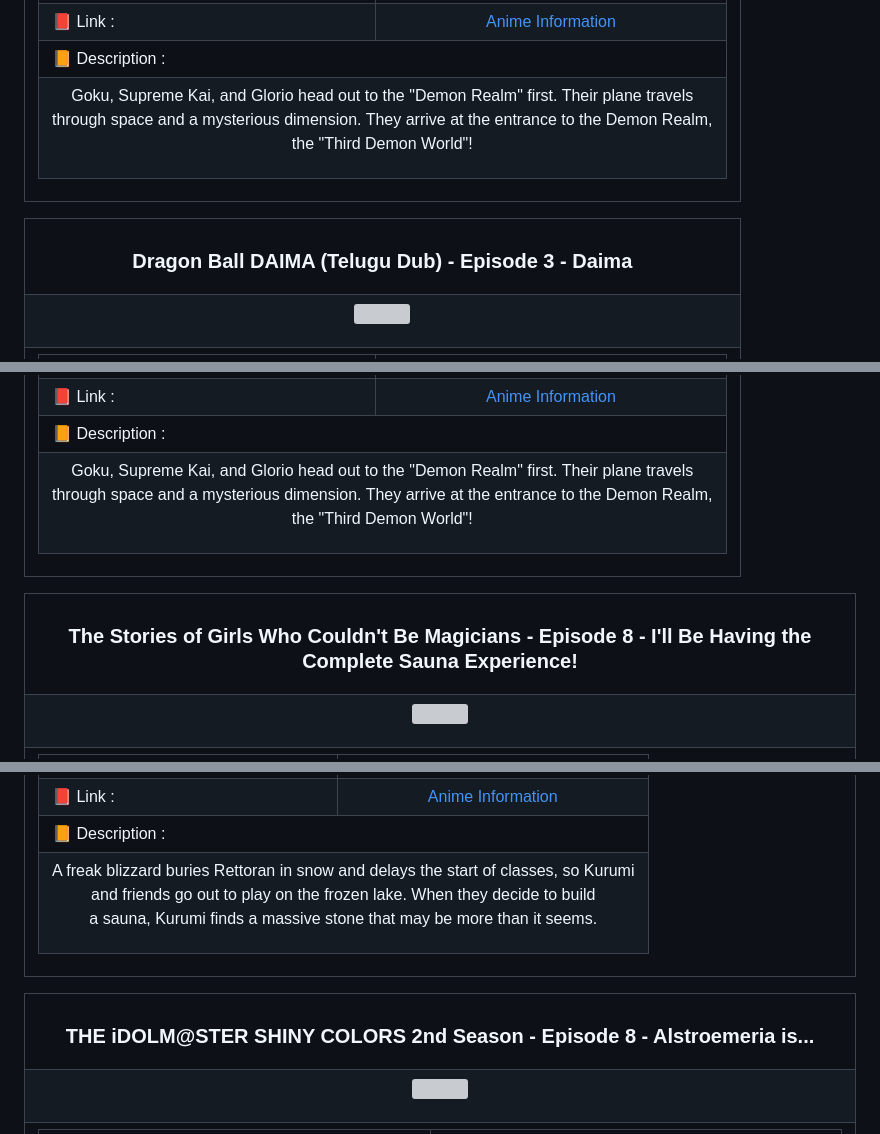
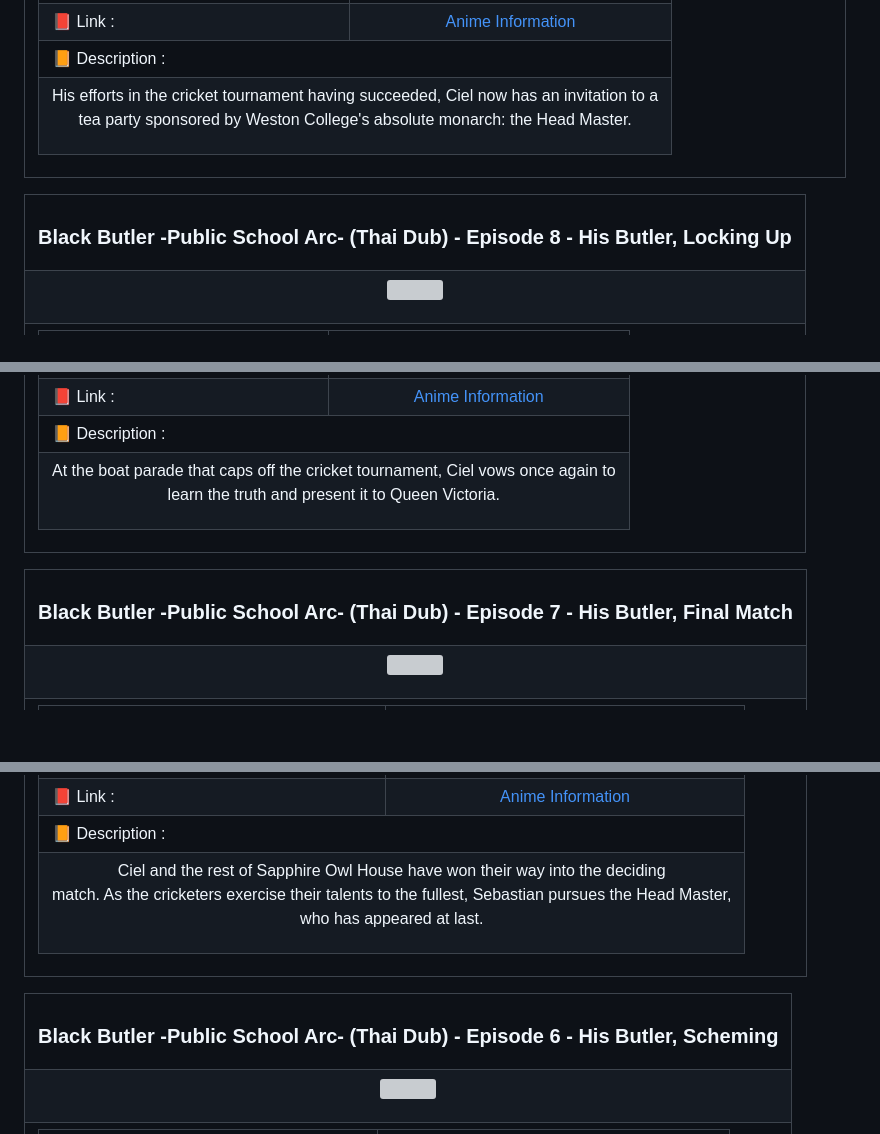
Before and after one commit to Julius-Ulee/Announcements-Anime, a Markdown page: README.md, 3 parts joined by grey strips. Rendered like a GitHub page; blank space fills up the shorter version; grey boxes are pictures that could not be loaded.

```diff
--- a/README.md
+++ b/README.md
@@ -138,7 +138,7 @@
 <td colspan="2">📙 Description :</td></tr>
 <tr>
 <td colspan="2">
-<p align="center">Goku, Supreme Kai, and Glorio head out to the "Demon Realm" first. Their plane travels<br>through space and a mysterious dimension. They arrive at the entrance to the Demon Realm,<br>the "Third Demon World"!</p>
+<p align="center">His efforts in the cricket tournament having succeeded, Ciel now has an invitation to a<br>tea party sponsored by Weston College's absolute monarch: the Head Master.</p>
 </td>
 </tr>
 </table>
@@ -148,7 +148,7 @@
 
 <table align="center">
 <tr>
-<th><h3 align="center">Dragon Ball DAIMA (Telugu Dub) - Episode 3 - Daima</h3></th>
+<th><h3 align="center">Black Butler -Public School Arc- (Thai Dub) - Episode 8 - His Butler, Locking Up</h3></th>
 </tr>
 <tr>
 <td>
@@ -172,7 +172,7 @@
 <td colspan="2">📙 Description :</td></tr>
 <tr>
 <td colspan="2">
-<p align="center">Goku, Supreme Kai, and Glorio head out to the "Demon Realm" first. Their plane travels<br>through space and a mysterious dimension. They arrive at the entrance to the Demon Realm,<br>the "Third Demon World"!</p>
+<p align="center">At the boat parade that caps off the cricket tournament, Ciel vows once again to<br>learn the truth and present it to Queen Victoria.</p>
 </td>
 </tr>
 </table>
@@ -182,7 +182,7 @@
 
 <table align="center">
 <tr>
-<th><h3 align="center">The Stories of Girls Who Couldn't Be Magicians - Episode 8 - I'll Be Having the Complete Sauna Experience!</h3></th>
+<th><h3 align="center">Black Butler -Public School Arc- (Thai Dub) - Episode 7 - His Butler, Final Match</h3></th>
 </tr>
 <tr>
 <td>
@@ -206,7 +206,7 @@
 <td colspan="2">📙 Description :</td></tr>
 <tr>
 <td colspan="2">
-<p align="center">A freak blizzard buries Rettoran in snow and delays the start of classes, so Kurumi<br>and friends go out to play on the frozen lake. When they decide to build<br>a sauna, Kurumi finds a massive stone that may be more than it seems.</p>
+<p align="center">Ciel and the rest of Sapphire Owl House have won their way into the deciding<br>match. As the cricketers exercise their talents to the fullest, Sebastian pursues the Head Master,<br>who has appeared at last.</p>
 </td>
 </tr>
 </table>
@@ -216,7 +216,7 @@
 
 <table align="center">
 <tr>
-<th><h3 align="center">THE iDOLM@STER SHINY COLORS 2nd Season - Episode 8 - Alstroemeria is...</h3></th>
+<th><h3 align="center">Black Butler -Public School Arc- (Thai Dub) - Episode 6 - His Butler, Scheming</h3></th>
 </tr>
 <tr>
 <td>
```
Also changed, not shown: other parts of README.md (+95 -95 lines).
